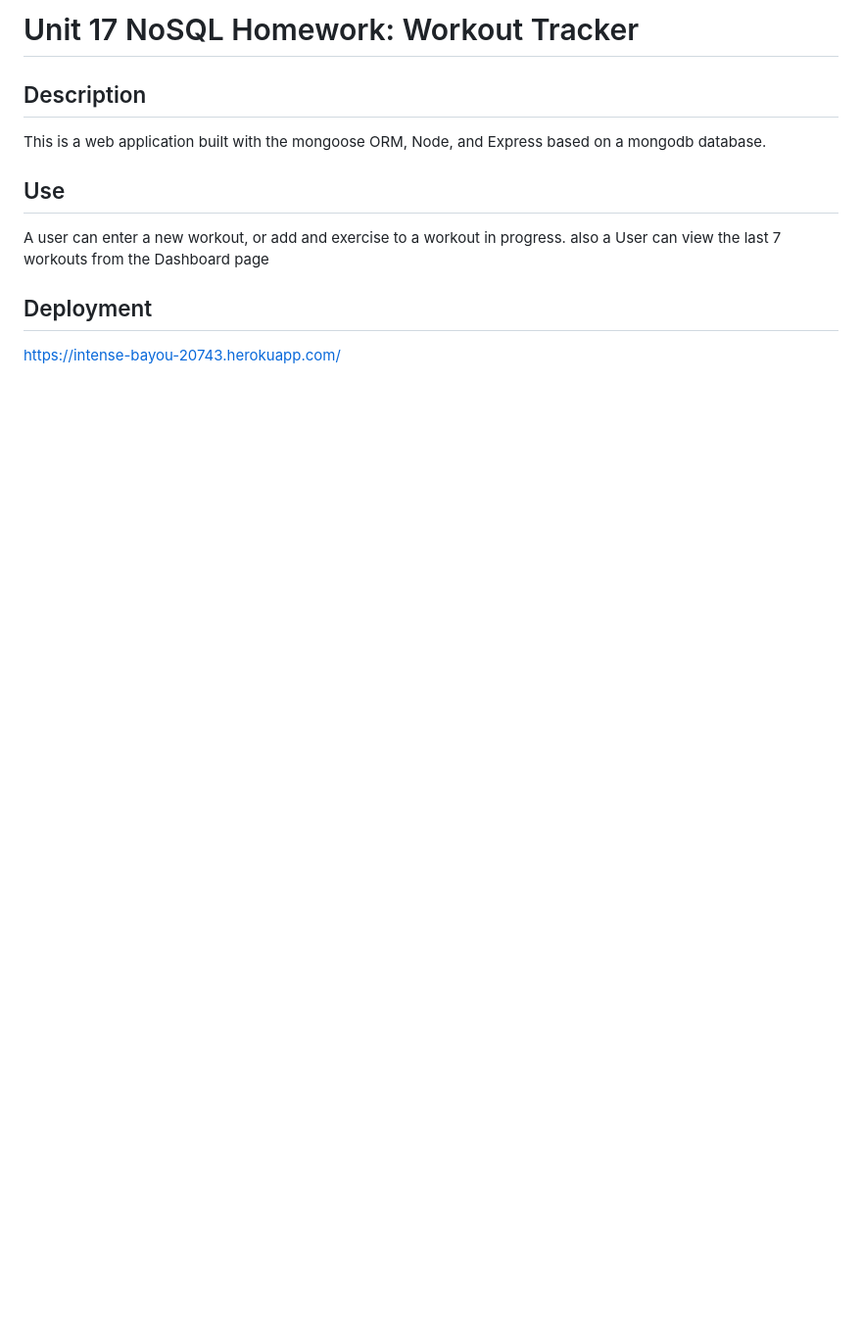
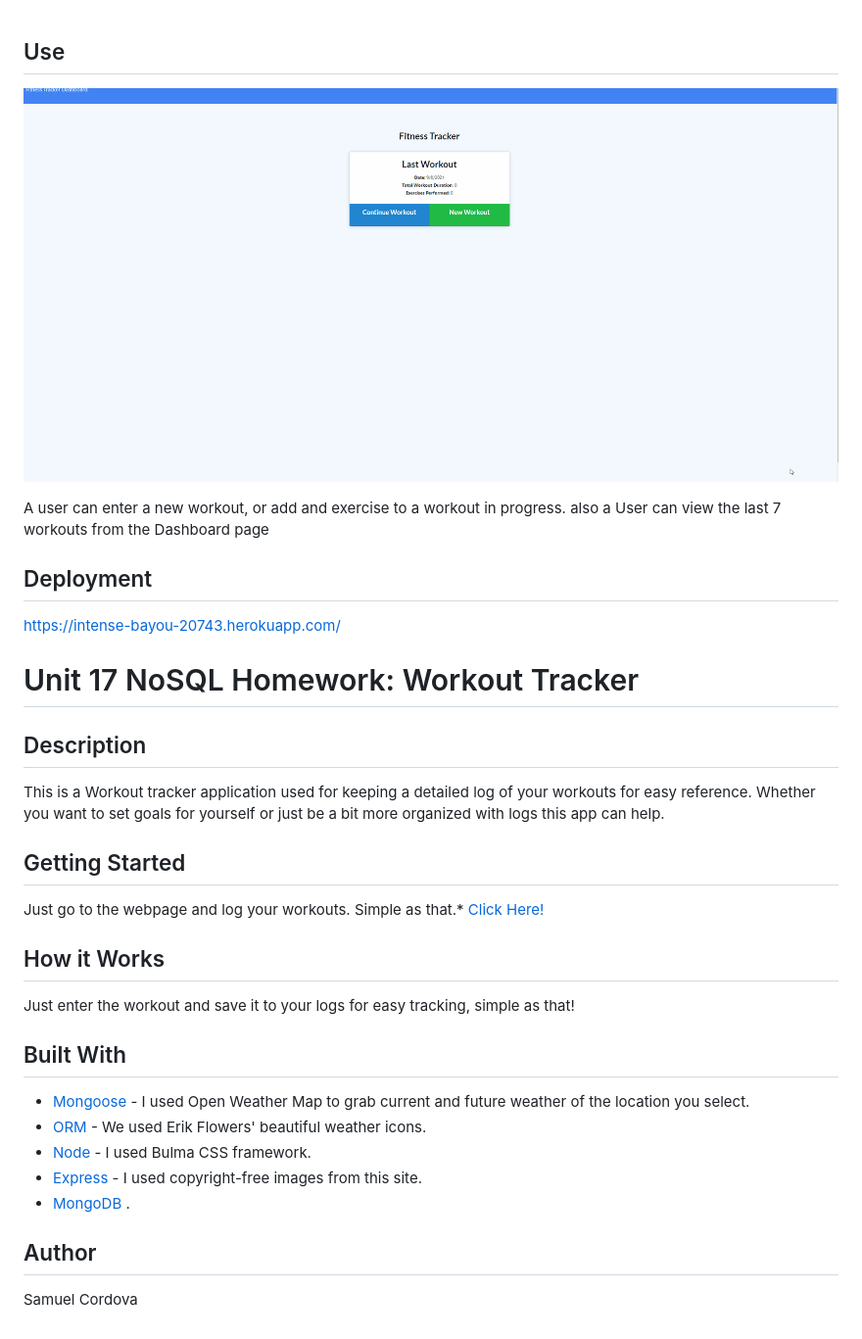
Before and after one commit to Cordovas-cmd/NoSQL_WorkoutTracker, a Markdown page: README.md, the part around the change. Shown: that part at 98% size. Drawn GitHub-style; pictures changed too: Fitness.gif (added); blank space fills up the shorter version.

Commit message:
added descriptiona nd gif to the readme

```diff
--- a/README.md
+++ b/README.md
@@ -1,11 +1,33 @@
-# Unit 17 NoSQL Homework: Workout Tracker
-## Description
-This is a web application built with the mongoose ORM, Node, and Express based on a mongodb database.
+
 
 ## Use
+![screen-gif](Fitness.gif)
+
 A user can enter a new workout, or add and exercise to a workout in progress.
 also a User can view the last 7 workouts from the Dashboard page
 
 ## Deployment
 
 https://intense-bayou-20743.herokuapp.com/
+# Unit 17 NoSQL Homework: Workout Tracker
+
+## Description
+This is a Workout tracker application used for keeping a detailed log of your workouts for easy reference. Whether you want to set goals for yourself or just be a bit more organized with logs this app can help.
+## Getting Started
+
+Just go to the webpage and log your workouts. Simple as that.* [Click Here!](https://intense-bayou-20743.herokuapp.com/)
+
+## How it Works
+Just enter the workout and save it to your logs for easy tracking, simple as that!
+
+## Built With
+
+* [Mongoose](https://openweathermap.org/) - I used Open Weather Map to grab current and future weather of the location you select.
+* [ORM](https://github.com/erikflowers/weather-icons/) - We used Erik Flowers' beautiful weather icons.
+* [Node](https://bulma.io/documentation/) - I used Bulma CSS framework.
+* [Express](https://unsplash.com/) - I used copyright-free images from this site.
+* [MongoDB](https://fonts.google.com/) .
+
+## Author
+
+Samuel Cordova
```
